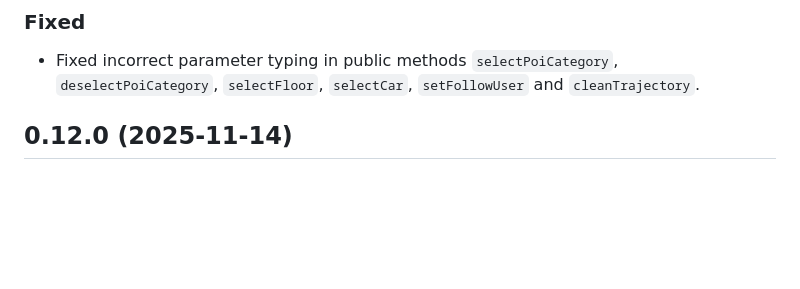
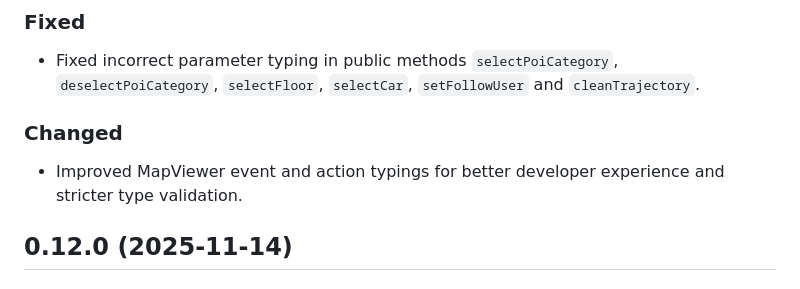
Before and after one commit to situmtech/situm-sdk-js, a Markdown page: CHANGELOG.md, the part around the change. Rendered like a GitHub page; blank space fills up the shorter version.

Commit message:
chore: changelog

```diff
--- a/CHANGELOG.md
+++ b/CHANGELOG.md
@@ -7,6 +7,10 @@ All notable changes to this project will be documented in this file. See [standa
 ### Fixed
 
 - Fixed incorrect parameter typing in public methods `selectPoiCategory`, `deselectPoiCategory`, `selectFloor`, `selectCar`, `setFollowUser` and `cleanTrajectory`.
+
+### Changed
+
+- Improved MapViewer event and action typings for better developer experience and stricter type validation.
 
 ## 0.12.0 (2025-11-14)
 
```
